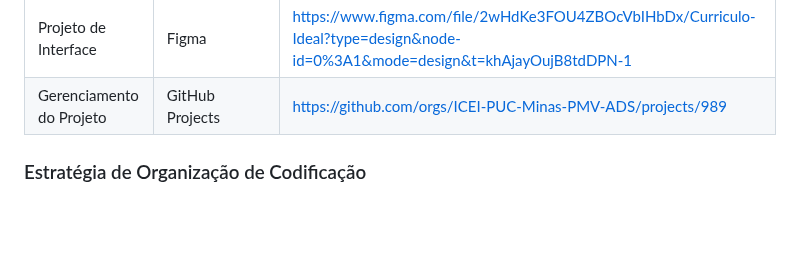
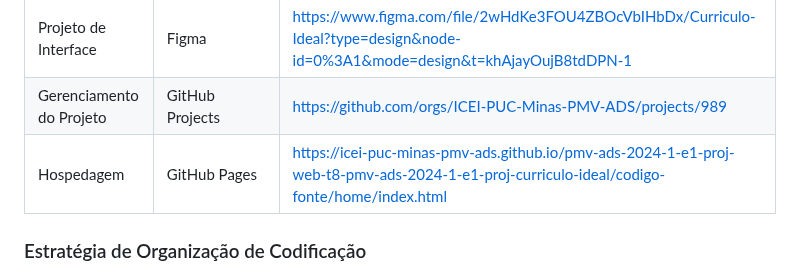
Before and after one commit to ICEI-PUC-Minas-PMV-ADS/pmv-ads-2024-1-e1-proj-web-t8-pmv-ads-2024-1-e1-proj-curriculo-ideal, a Markdown page: documentos/03-Metodologia.md, the part around the change. GitHub-like rendering; blank space fills up the shorter version.

Commit message:
adicionando link hospedagem em metodologia

```diff
--- a/documentos/03-Metodologia.md
+++ b/documentos/03-Metodologia.md
@@ -56,6 +56,7 @@ Os artefatos do projeto são desenvolvidos a partir de diversas plataformas e a
 | Documentos do projeto               | GitHub                             | https://github.com/ICEI-PUC-Minas-PMV-ADS/pmv-ads-2024-1-e1-proj-web-t8-pmv-ads-2024-1-e1-proj-curriculo-ideal/tree/main/documentos |
 | Projeto de Interface                | Figma                              | https://www.figma.com/file/2wHdKe3FOU4ZBOcVbIHbDx/Curriculo-Ideal?type=design&node-id=0%3A1&mode=design&t=khAjayOujB8tdDPN-1 |
 | Gerenciamento do Projeto            | GitHub Projects                    | https://github.com/orgs/ICEI-PUC-Minas-PMV-ADS/projects/989 |
+| Hospedagem                          | GitHub Pages                       | https://icei-puc-minas-pmv-ads.github.io/pmv-ads-2024-1-e1-proj-web-t8-pmv-ads-2024-1-e1-proj-curriculo-ideal/codigo-fonte/home/index.html |
 
 
 ### Estratégia de Organização de Codificação
```
